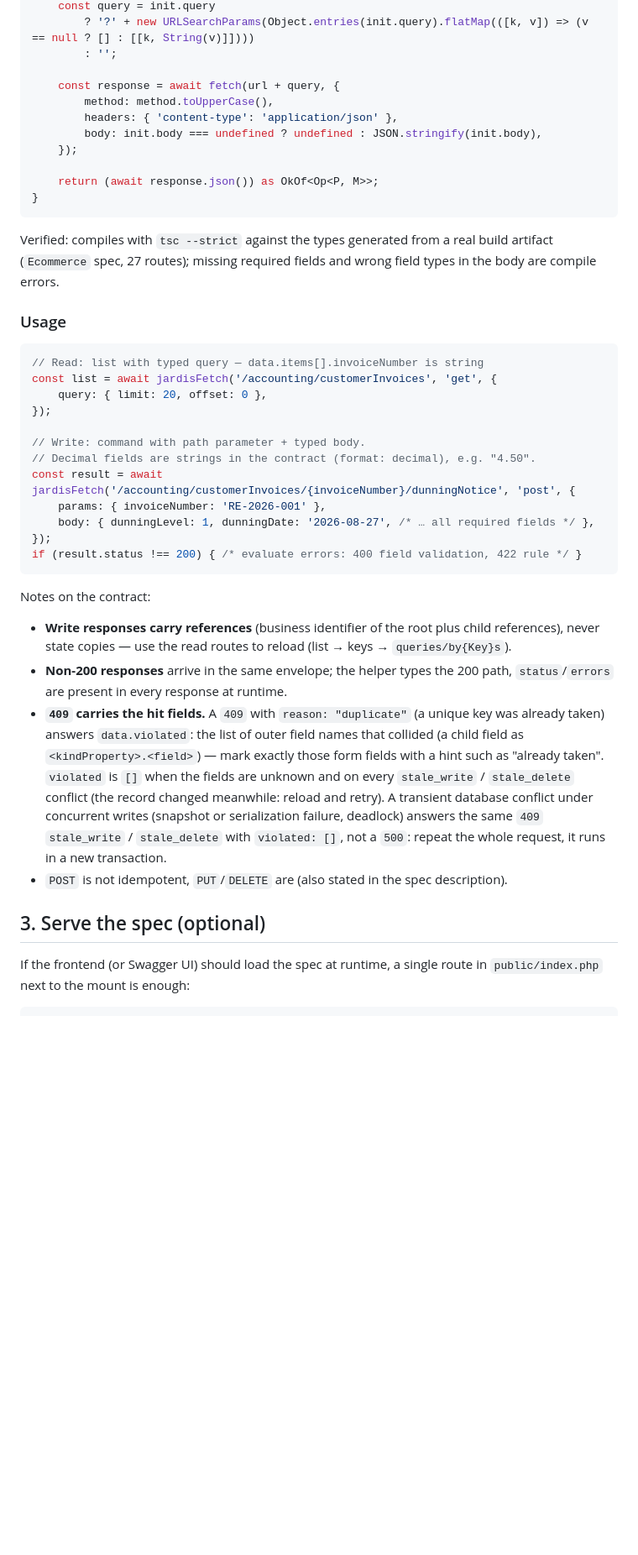
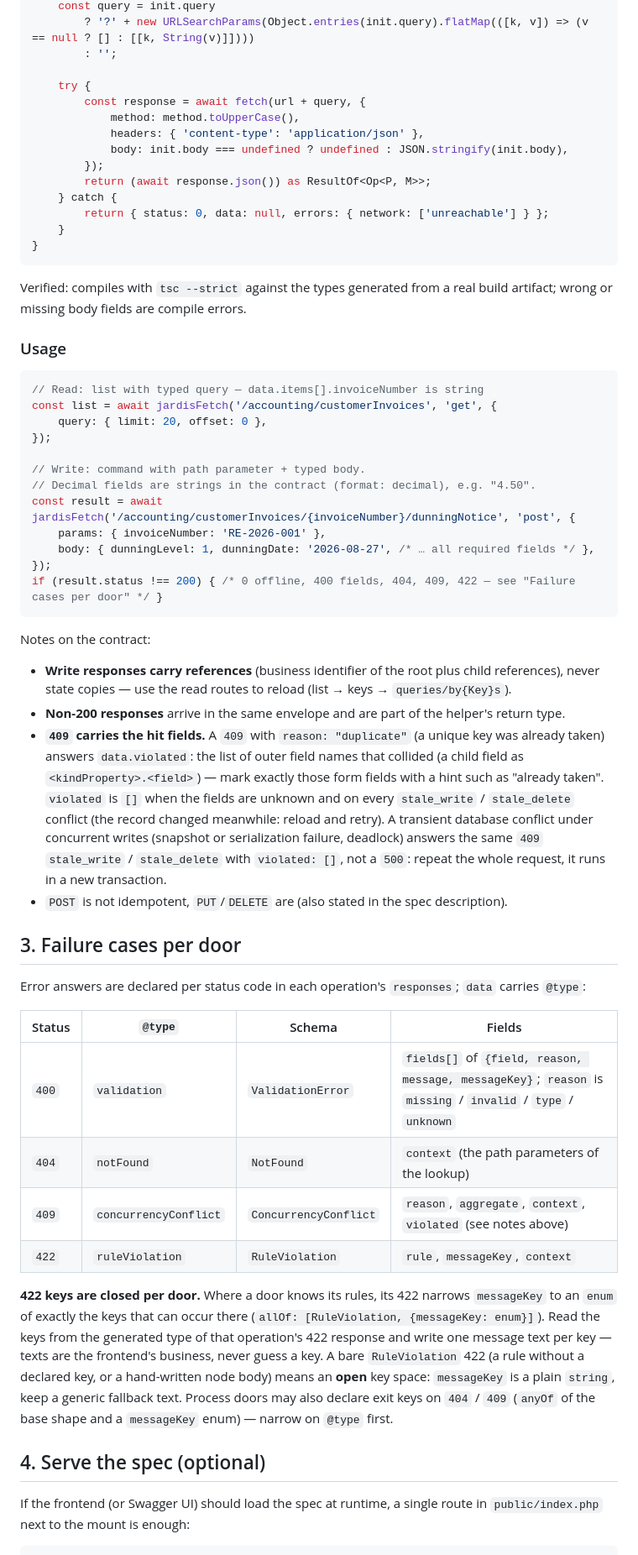
Before and after one commit to jardisOps/jardis-app-template, a Markdown page: FRONTEND.md, the part around one of its changes. Shown at 84% size. GitHub-like rendering; blank space fills up the shorter version.

Commit message:
docs(frontend): Fetch-Helfer mit Union aller Antworten, Failure cases per door, 422-Keys als Enum je Tuer (#89)

````diff
--- a/FRONTEND.md
+++ b/FRONTEND.md
@@ -51,19 +58,21 @@ export async function jardisFetch<P extends keyof paths & string, M extends 'get
         ? '?' + new URLSearchParams(Object.entries(init.query).flatMap(([k, v]) => (v == null ? [] : [[k, String(v)]])))
         : '';
 
-    const response = await fetch(url + query, {
-        method: method.toUpperCase(),
-        headers: { 'content-type': 'application/json' },
-        body: init.body === undefined ? undefined : JSON.stringify(init.body),
-    });
-
-    return (await response.json()) as OkOf<Op<P, M>>;
+    try {
+        const response = await fetch(url + query, {
+            method: method.toUpperCase(),
+            headers: { 'content-type': 'application/json' },
+            body: init.body === undefined ? undefined : JSON.stringify(init.body),
+        });
+        return (await response.json()) as ResultOf<Op<P, M>>;
+    } catch {
+        return { status: 0, data: null, errors: { network: ['unreachable'] } };
+    }
 }
 ```
 
 Verified: compiles with `tsc --strict` against the types generated from a real
-build artifact (`Ecommerce` spec, 27 routes); missing required fields and
-wrong field types in the body are compile errors.
+build artifact; wrong or missing body fields are compile errors.
 
 ### Usage
 
@@ -79,7 +88,7 @@ const result = await jardisFetch('/accounting/customerInvoices/{invoiceNumber}/d
     params: { invoiceNumber: 'RE-2026-001' },
     body: { dunningLevel: 1, dunningDate: '2026-08-27', /* … all required fields */ },
 });
-if (result.status !== 200) { /* evaluate errors: 400 field validation, 422 rule */ }
+if (result.status !== 200) { /* 0 offline, 400 fields, 404, 409, 422 — see "Failure cases per door" */ }
 ```
 
 Notes on the contract:
@@ -87,8 +96,7 @@ Notes on the contract:
 - **Write responses carry references** (business identifier of the root plus
   child references), never state copies — use the read routes to reload
   (list → keys → `queries/by{Key}s`).
-- **Non-200 responses** arrive in the same envelope; the helper types the
-  200 path, `status`/`errors` are present in every response at runtime.
+- **Non-200 responses** arrive in the same envelope and are part of the helper's return type.
 - **`409` carries the hit fields.** A `409` with `reason: "duplicate"` (a unique key was
   already taken) answers `data.violated`: the list of outer field names that collided
   (a child field as `<kindProperty>.<field>`) — mark exactly those form fields with a hint
@@ -99,7 +107,27 @@ Notes on the contract:
   `500`: repeat the whole request, it runs in a new transaction.
 - `POST` is not idempotent, `PUT`/`DELETE` are (also stated in the spec description).
 
-## 3. Serve the spec (optional)
+## 3. Failure cases per door
+
+Error answers are declared per status code in each operation's `responses`; `data` carries `@type`:
+
+| Status | `@type` | Schema | Fields |
+|---|---|---|---|
+| `400` | `validation` | `ValidationError` | `fields[]` of `{field, reason, message, messageKey}`; `reason` is `missing` / `invalid` / `type` / `unknown` |
+| `404` | `notFound` | `NotFound` | `context` (the path parameters of the lookup) |
+| `409` | `concurrencyConflict` | `ConcurrencyConflict` | `reason`, `aggregate`, `context`, `violated` (see notes above) |
+| `422` | `ruleViolation` | `RuleViolation` | `rule`, `messageKey`, `context` |
+
+**422 keys are closed per door.** Where a door knows its rules, its 422 narrows
+`messageKey` to an `enum` of exactly the keys that can occur there
+(`allOf: [RuleViolation, {messageKey: enum}]`). Read the keys from the generated
+type of that operation's 422 response and write one message text per key — texts
+are the frontend's business, never guess a key. A bare `RuleViolation` 422 (a rule
+without a declared key, or a hand-written node body) means an **open** key space: `messageKey` is a plain
+`string`, keep a generic fallback text. Process doors may also
+declare exit keys on `404` / `409` (`anyOf` of the base shape and a `messageKey` enum) — narrow on `@type` first.
+
+## 4. Serve the spec (optional)
 
 If the frontend (or Swagger UI) should load the spec at runtime, a single
 route in `public/index.php` next to the mount is enough:
````
Also changed, not shown: other parts of FRONTEND.md (+12 -5 lines).
